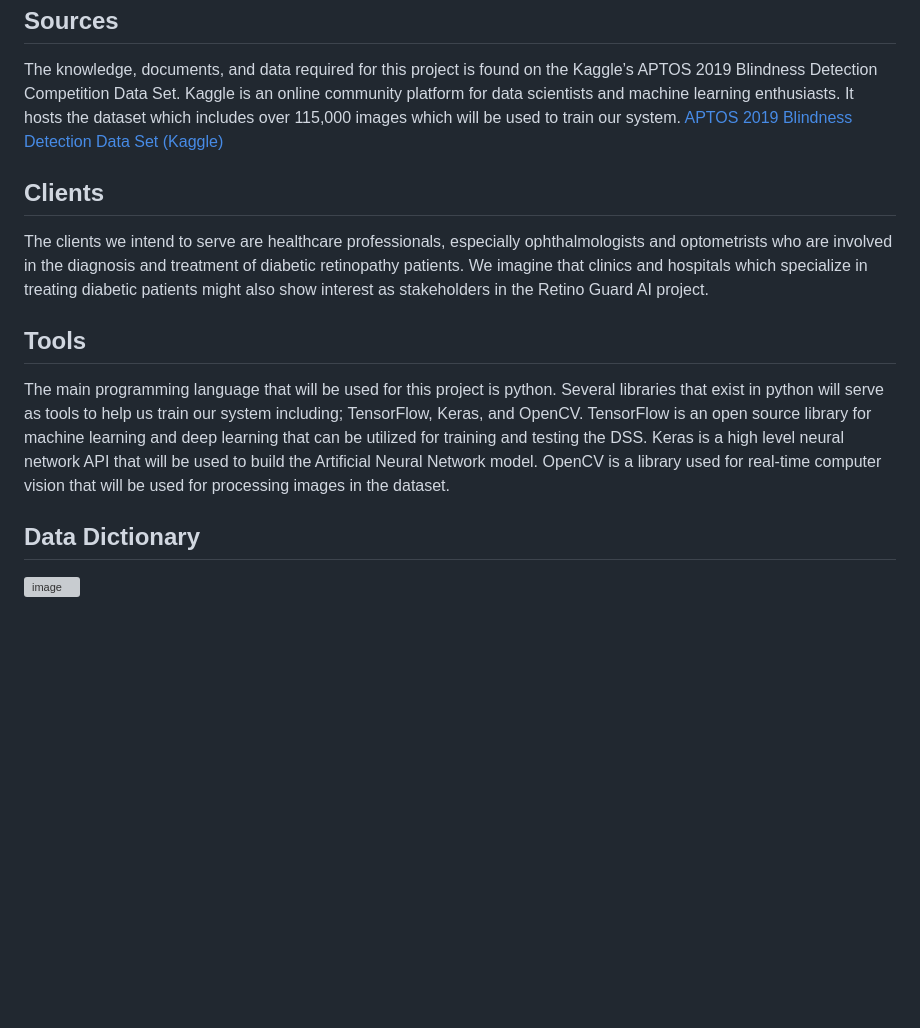
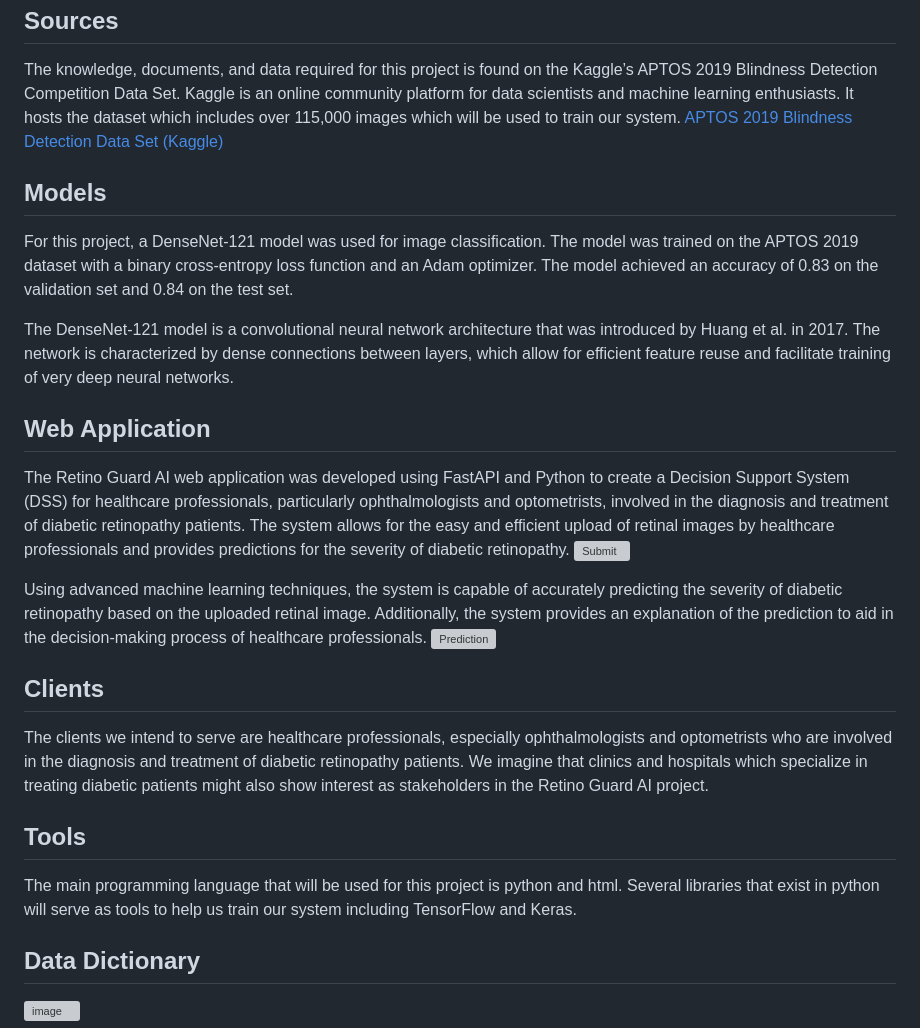
Before and after one commit to john-markowsky/RetinoGuard.ai, a Markdown page: README.md, the part around one of its changes. GitHub-like rendering; blank space fills up the shorter version; grey boxes are pictures that could not be loaded.

```diff
--- a/README.md
+++ b/README.md
@@ -15,11 +17,24 @@ The AI methods that will be used in this will both be from the supervised learni
 The knowledge, documents, and data required for this project is found on the Kaggle’s APTOS 2019 Blindness Detection Competition Data Set. Kaggle is an online community platform for data scientists and machine learning enthusiasts. It hosts the dataset which includes over 115,000 images which will be used to train our system.
 [APTOS 2019 Blindness Detection Data Set (Kaggle)](https://www.kaggle.com/competitions/aptos2019-blindness-detection)
 
+## Models
+For this project, a DenseNet-121 model was used for image classification. The model was trained on the APTOS 2019 dataset with a binary cross-entropy loss function and an Adam optimizer. The model achieved an accuracy of 0.83 on the validation set and 0.84 on the test set.
+
+The DenseNet-121 model is a convolutional neural network architecture that was introduced by Huang et al. in 2017. The network is characterized by dense connections between layers, which allow for efficient feature reuse and facilitate training of very deep neural networks.
+
+## Web Application
+The Retino Guard AI web application was developed using FastAPI and Python to create a Decision Support System (DSS) for healthcare professionals, particularly ophthalmologists and optometrists, involved in the diagnosis and treatment of diabetic retinopathy patients. The system allows for the easy and efficient upload of retinal images by healthcare professionals and provides predictions for the severity of diabetic retinopathy.
+![Submit](https://user-images.githubusercontent.com/123923257/234384778-efed0ff5-fd3f-4123-a4ce-929a5c571c6e.png)
+
+Using advanced machine learning techniques, the system is capable of accurately predicting the severity of diabetic retinopathy based on the uploaded retinal image. Additionally, the system provides an explanation of the prediction to aid in the decision-making process of healthcare professionals.
+![Prediction](https://user-images.githubusercontent.com/123923257/234384721-b268fdf1-1c38-44e3-84e4-dfad1ec29991.png)
+
 ## Clients
 The clients we intend to serve are healthcare professionals, especially ophthalmologists and optometrists who are involved in the diagnosis and treatment of diabetic retinopathy patients. We imagine that clinics and hospitals which specialize in treating diabetic patients might also show interest as stakeholders in the Retino Guard AI project.
 
 ## Tools
-The main programming language that will be used for this project is python. Several libraries that exist in python will serve as tools to help us train our system including; TensorFlow, Keras, and OpenCV. TensorFlow is an open source library for machine learning and deep learning that can be utilized for training and testing the DSS. Keras is a high level neural network API that will be used to build the Artificial Neural Network model. OpenCV is a library used for real-time computer vision that will be used for processing images in the dataset.
+The main programming language that will be used for this project is python and html. Several libraries that exist in python will serve as tools to help us train our system including TensorFlow and Keras.
+
 
 ## Data Dictionary
 ![image](https://user-images.githubusercontent.com/123923257/217098210-f64a661b-55a0-4a9e-a26f-d0c3d8cd9a48.png)
```
Also changed, not shown: other parts of README.md (+3 -1 lines).
